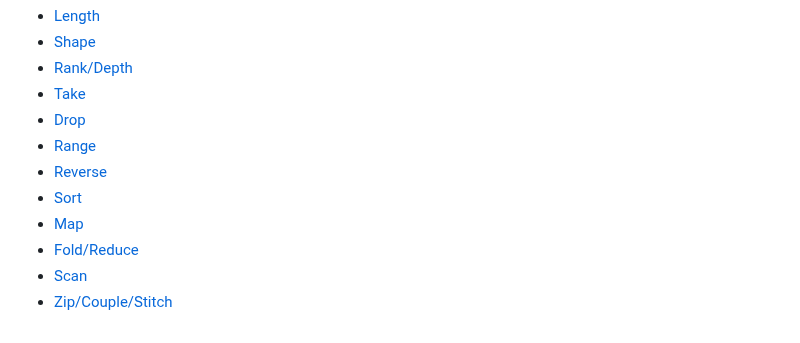
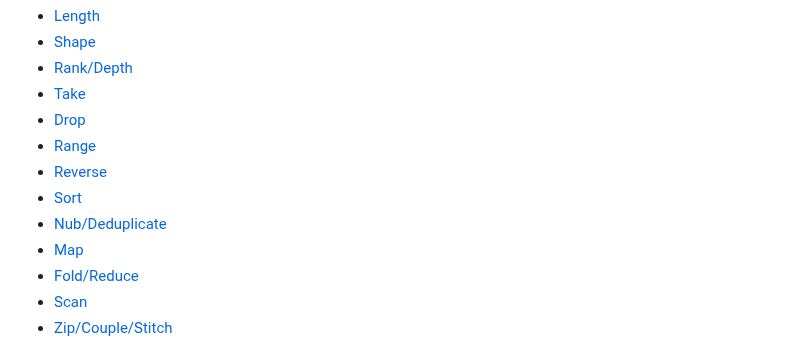
Before and after one commit to 44mira/list-mastery, a Markdown page: README.md, the part around the change. Drawn GitHub-style.

Commit message:
Added nub to Table of Contents

```diff
--- a/README.md
+++ b/README.md
@@ -12,6 +12,7 @@
 - [Range](#Range)
 - [Reverse](Reverse)
 - [Sort](#Sort)
+- [Nub/Deduplicate](#Nub/Deduplicate)
 - [Map](#Map)
 - [Fold/Reduce](Fold/Reduce)
 - [Scan](#Scan)
```
